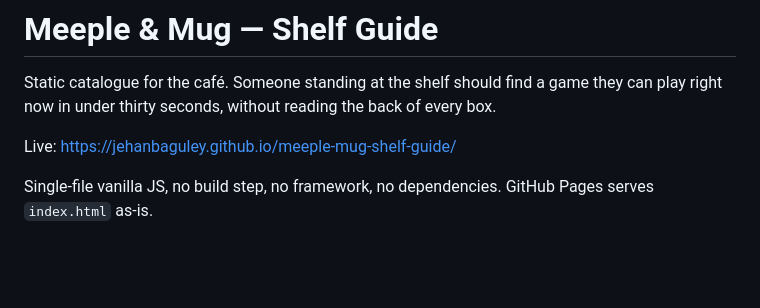
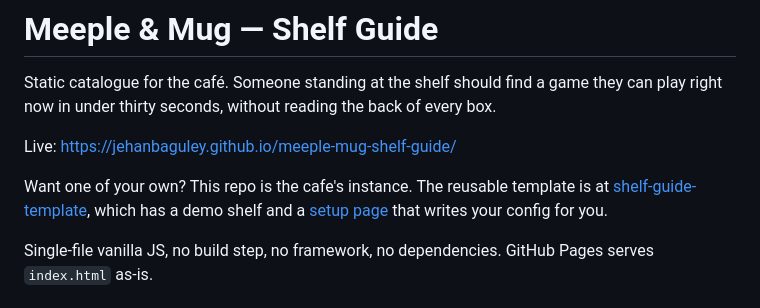
Before and after one commit to JehanBaguley/meeple-mug-shelf-guide, a Markdown page: README.md, the part around the change. Drawn GitHub-style; blank space fills up the shorter version.

Commit message:
Docs: link the template repo from the top of the README

```diff
--- a/README.md
+++ b/README.md
@@ -4,6 +4,11 @@ Static catalogue for the café. Someone standing at the shelf should find a game
 play right now in under thirty seconds, without reading the back of every box.
 
 Live: https://jehanbaguley.github.io/meeple-mug-shelf-guide/
+
+Want one of your own? This repo is the cafe's instance. The reusable template is at
+[shelf-guide-template](https://github.com/JehanBaguley/shelf-guide-template), which has
+a demo shelf and a [setup page](https://jehanbaguley.github.io/shelf-guide-template/setup.html)
+that writes your config for you.
 
 Single-file vanilla JS, no build step, no framework, no dependencies. GitHub Pages serves
 `index.html` as-is.
```
